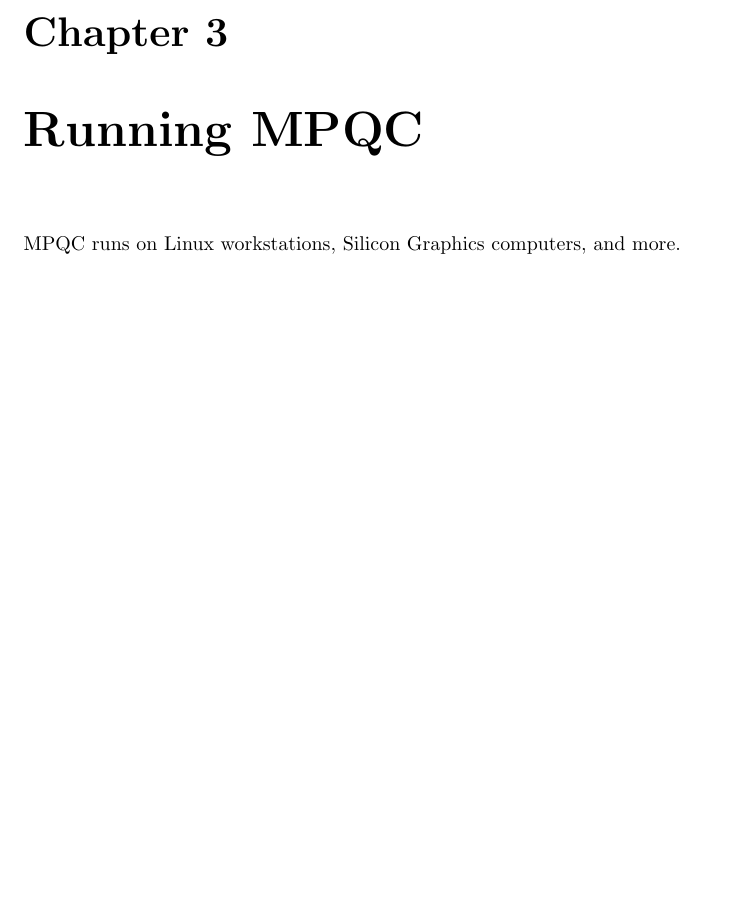
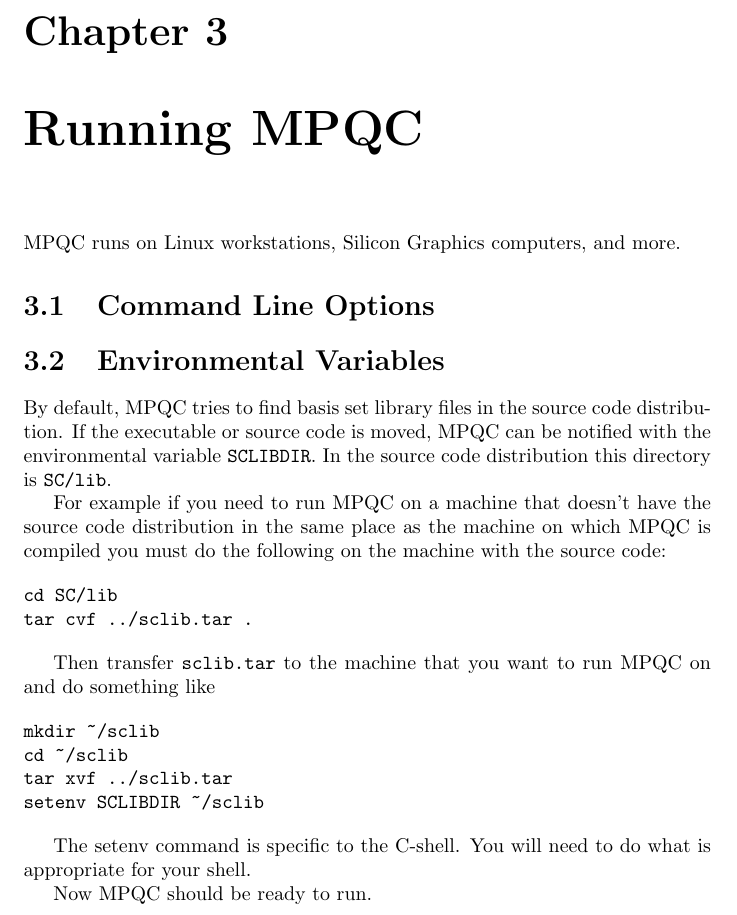
Before and after one commit to ValeevGroup/mpqc, a LaTeX thesis (mpqc/src/bin/mpqcic/doc/mpqcic.tex, which reads mpqc/src/bin/mpqcic/doc/running.tex): part of page 7 of 13 before the commit and part of page 7 of 14 after it, cut so that both start at the same text, the shorter picture padded with empty space. Compiled offline with pdfLaTeX; a LaTeX package or settings file that is missing is left out.

Commit message:
Mention SCLIBDIR environmental variable.
--HG--
extra : convert_revision : svn%3A0fb12191-db4b-0410-8866-e78deaee71e5/trunk%401340

```diff
--- a/mpqc/src/bin/mpqcic/doc/running.tex
+++ b/mpqc/src/bin/mpqcic/doc/running.tex
@@ -4,6 +4,41 @@
 
 MPQC runs on Linux workstations, Silicon Graphics computers,
 and more.
+
+\section{Command Line Options}
+
+\section{Environmental Variables}
+
+By default, MPQC tries to find basis set library files in
+the source code distribution.  If the executable or source
+code is moved, MPQC can be notified with the environmental
+variable \verb|SCLIBDIR|.  In the source code distribution
+this directory is \verb|SC/lib|.
+
+For example if you need to run MPQC on a machine that doesn't
+have the source code distribution in the same place as the
+machine on which MPQC is compiled you must do the following
+on the machine with the source code:
+
+\begin{alltt}
+cd SC/lib
+tar cvf ../sclib.tar .
+\end{alltt}
+
+Then transfer \verb|sclib.tar| to the machine that you want to run
+MPQC on and do something like
+
+\begin{alltt}
+mkdir ~/sclib
+cd ~/sclib
+tar xvf ../sclib.tar
+setenv SCLIBDIR ~/sclib
+\end{alltt}
+
+The setenv command is specific to the C-shell.  You will need to
+do what is appropriate for your shell.
+
+Now MPQC should be ready to run.
 
 \section{Running MPQC on a Shared Memory Multiprocessor}
 \index{computers, shared memory}
```
